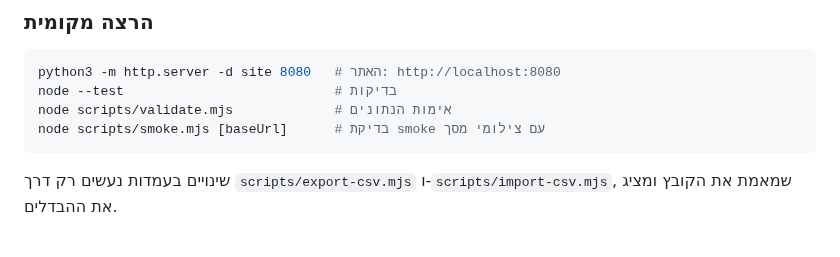
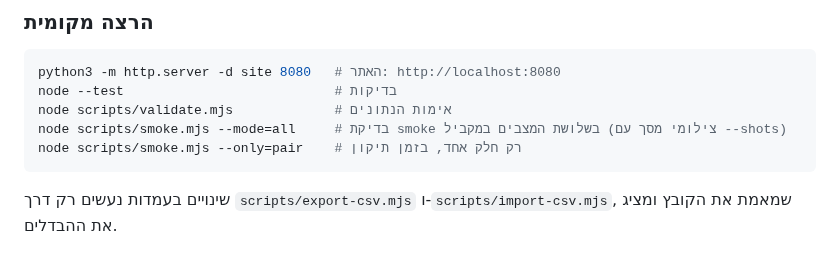
Before and after one commit to Lioo7/mi-im-mi, a Markdown page: README.md, the part around the change. Rendered like a GitHub page.

````diff
--- a/README.md
+++ b/README.md
@@ -109,7 +109,8 @@
 python3 -m http.server -d site 8080   # האתר: http://localhost:8080
 node --test                           # בדיקות
 node scripts/validate.mjs             # אימות הנתונים
-node scripts/smoke.mjs [baseUrl]      # בדיקת smoke עם צילומי מסך
+node scripts/smoke.mjs --mode=all     # בדיקת smoke בשלושת המצבים במקביל (צילומי מסך עם --shots)
+node scripts/smoke.mjs --only=pair    # רק חלק אחד, בזמן תיקון
 ```
 
 שינויים בעמדות נעשים רק דרך `scripts/export-csv.mjs` ו-`scripts/import-csv.mjs`, שמאמת את הקובץ ומציג את ההבדלים.
````
Also changed, not shown: CLAUDE.md (+15 -4 lines).
